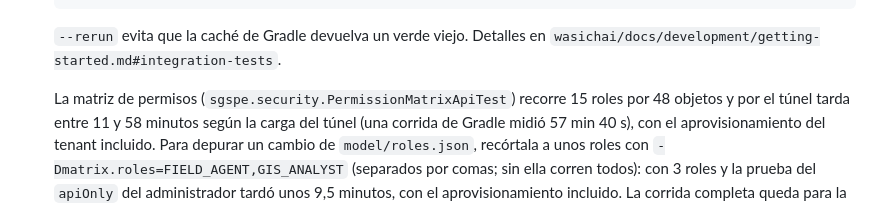
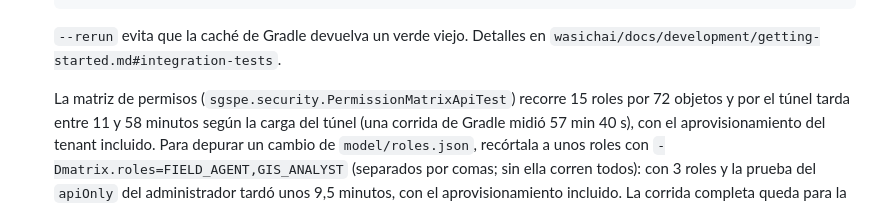
Before and after one commit to wasichai/sgspe, a Markdown page: docs/develop/README.md, the part around the change. GitHub-like rendering.

Commit message:
docs: la matriz de permisos recorre los 72 objetos de F4
Co-Authored-By: Claude Opus 5.5 (1M context) <noreply@anthropic.com>
Claude-Session: https://claude.ai/code/session_017MAgYcNauGp6cC3ekX1h7U

```diff
--- a/docs/develop/README.md
+++ b/docs/develop/README.md
@@ -148,7 +148,7 @@ busca en `localhost`: ni Ryuk ni PostgreSQL responden. Hay dos caminos:
    `--rerun` evita que la caché de Gradle devuelva un verde viejo. Detalles en
    `wasichai/docs/development/getting-started.md#integration-tests`.
 
-   La matriz de permisos (`sgspe.security.PermissionMatrixApiTest`) recorre 15 roles por 48 objetos y por el túnel tarda
+   La matriz de permisos (`sgspe.security.PermissionMatrixApiTest`) recorre 15 roles por 72 objetos y por el túnel tarda
    entre 11 y 58 minutos según la carga del túnel (una corrida de Gradle midió 57 min 40 s), con el aprovisionamiento del
    tenant incluido. Para depurar
    un cambio de `model/roles.json`, recórtala a unos roles con `-Dmatrix.roles=FIELD_AGENT,GIS_ANALYST` (separados por
```
